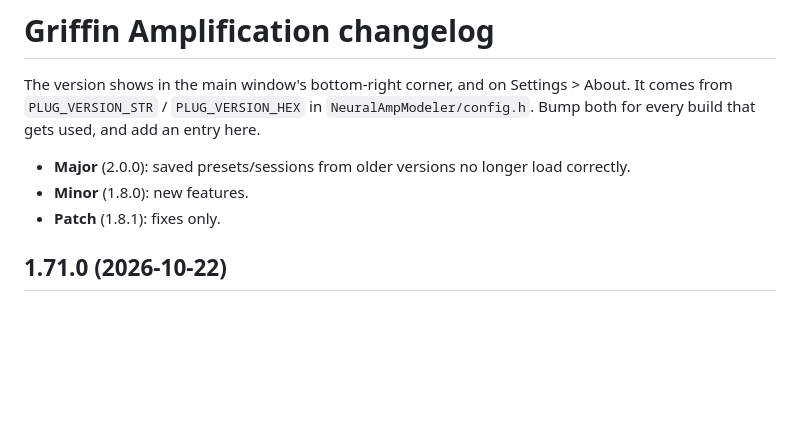
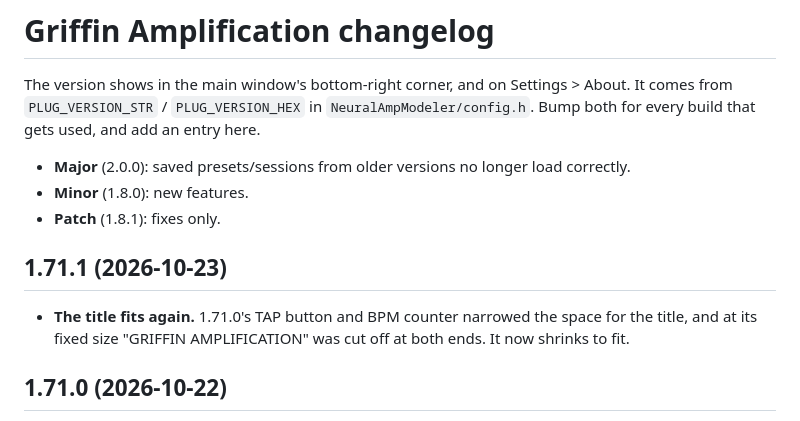
Before and after one commit to Gwojtowicz/Griffin-Amplification, a Markdown page: CHANGELOG.md, the part around the change. Rendered like a GitHub page; blank space fills up the shorter version.

```diff
--- a/CHANGELOG.md
+++ b/CHANGELOG.md
@@ -7,6 +7,11 @@ that gets used, and add an entry here.
 - **Major** (2.0.0): saved presets/sessions from older versions no longer load correctly.
 - **Minor** (1.8.0): new features.
 - **Patch** (1.8.1): fixes only.
+
+## 1.71.1 (2026-10-23)
+
+- **The title fits again.** 1.71.0's TAP button and BPM counter narrowed the space for the title, and
+  at its fixed size "GRIFFIN AMPLIFICATION" was cut off at both ends. It now shrinks to fit.
 
 ## 1.71.0 (2026-10-22)
 
```
Also changed, not shown: README.md (+26 -4 lines), docs/images/app-main.png, docs/images/app-speaker-lab.png (added), docs/images/app-tube-lab.png, 3 other files.
